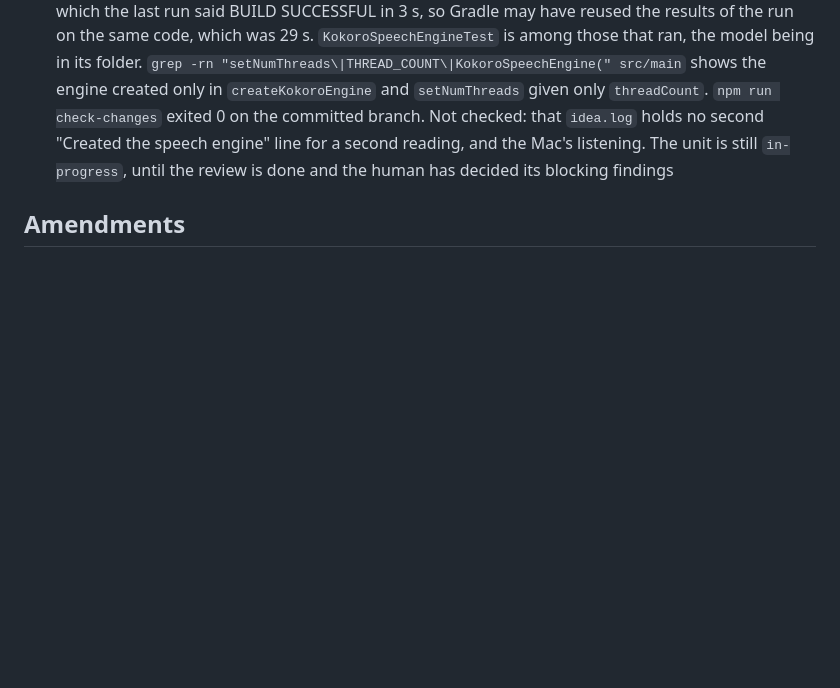
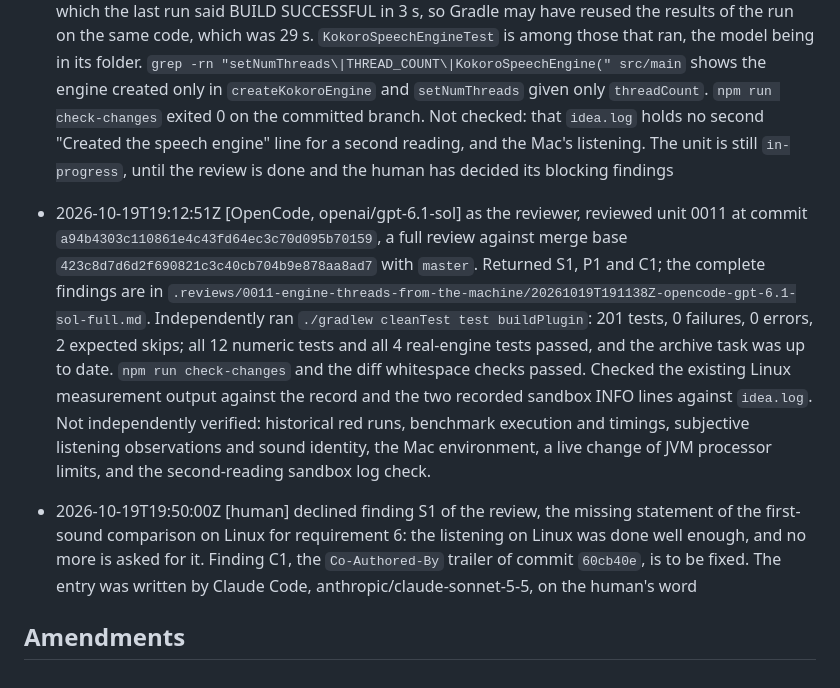
Before and after one commit to norareit/aloudrite-intellij, a Markdown page: changes/0011-engine-threads-from-the-machine/record.md, the part around the change. Rendered like a GitHub page; blank space fills up the shorter version.

Commit message:
feature-0011 Record the review and the human's decisions on its findings

```diff
--- a/changes/0011-engine-threads-from-the-machine/record.md
+++ b/changes/0011-engine-threads-from-the-machine/record.md
@@ -140,5 +140,19 @@ timestamp: 2026-10-19T15:47:16Z
   branch. Not checked: that `idea.log` holds no second "Created the speech engine" line for a second reading, and the
   Mac's listening. The unit is still `in-progress`, until the review is done and the human has decided its blocking
   findings
+- 2026-10-19T19:12:51Z [OpenCode, openai/gpt-6.1-sol] as the reviewer, reviewed unit 0011 at commit
+  `a94b4303c110861e4c43fd64ec3c70d095b70159`, a full review against merge base
+  `423c8d7d6d2f690821c3c40cb704b9e878aa8ad7` with `master`. Returned S1, P1 and C1; the complete findings are in
+  `.reviews/0011-engine-threads-from-the-machine/20261019T191138Z-opencode-gpt-6.1-sol-full.md`.
+  Independently ran `./gradlew cleanTest test buildPlugin`: 201 tests, 0 failures, 0 errors, 2 expected skips;
+  all 12 numeric tests and all 4 real-engine tests passed, and the archive task was up to date.
+  `npm run check-changes` and the diff whitespace checks passed. Checked the existing Linux measurement output
+  against the record and the two recorded sandbox INFO lines against `idea.log`. Not independently verified:
+  historical red runs, benchmark execution and timings, subjective listening observations and sound identity,
+  the Mac environment, a live change of JVM processor limits, and the second-reading sandbox log check.
+- 2026-10-19T19:50:00Z [human] declined finding S1 of the review, the missing statement of the first-sound comparison
+  on Linux for requirement 6: the listening on Linux was done well enough, and no more is asked for it. Finding C1, the
+  `Co-Authored-By` trailer of commit `60cb40e`, is to be fixed. The entry was written by Claude Code,
+  anthropic/claude-sonnet-5-5, on the human's word
 
 ## Amendments
```
